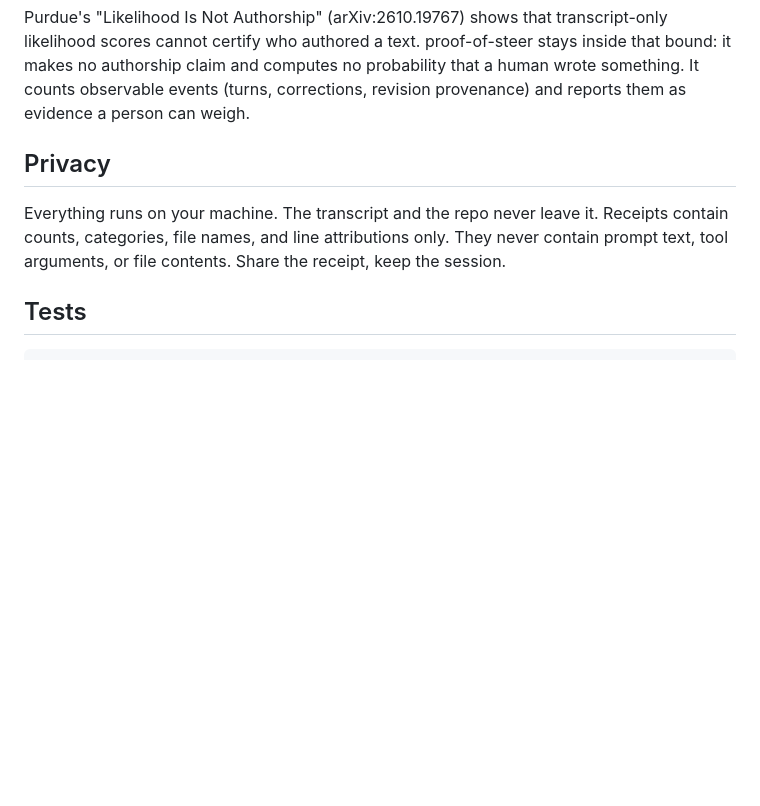
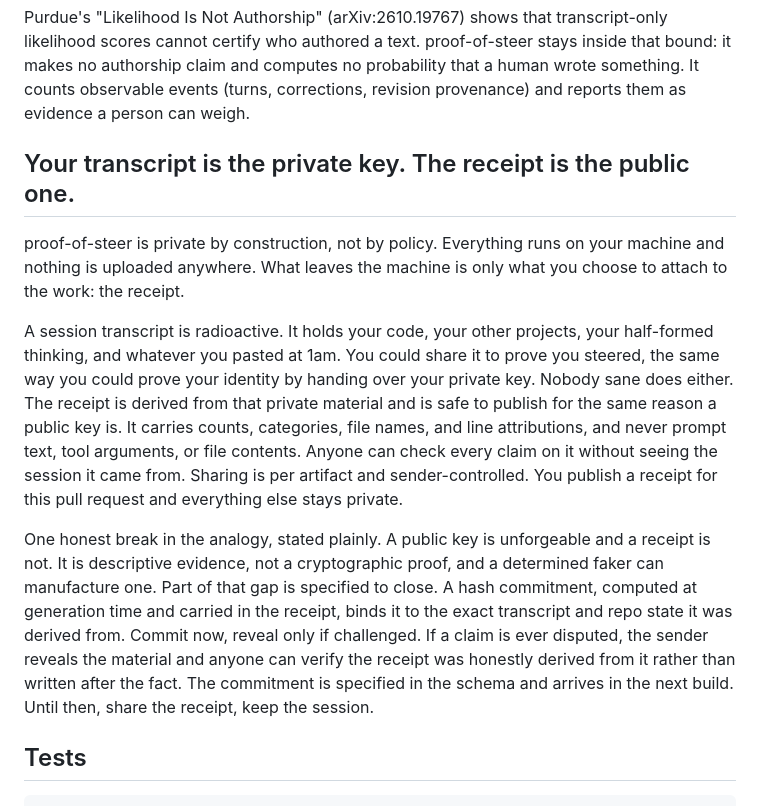
Before and after one commit to jurayh/proof-of-steer, a Markdown page: README.md, the part around the change. Rendered like a GitHub page; blank space fills up the shorter version.

Commit message:
Make privacy a headline value prop: the transcript is the private key

```diff
--- a/README.md
+++ b/README.md
@@ -102,9 +102,13 @@ Full reports and methods live with the project history. The current validated sc
 
 Purdue's "Likelihood Is Not Authorship" (arXiv:2610.19767) shows that transcript-only likelihood scores cannot certify who authored a text. proof-of-steer stays inside that bound: it makes no authorship claim and computes no probability that a human wrote something. It counts observable events (turns, corrections, revision provenance) and reports them as evidence a person can weigh.
 
-## Privacy
+## Your transcript is the private key. The receipt is the public one.
 
-Everything runs on your machine. The transcript and the repo never leave it. Receipts contain counts, categories, file names, and line attributions only. They never contain prompt text, tool arguments, or file contents. Share the receipt, keep the session.
+proof-of-steer is private by construction, not by policy. Everything runs on your machine and nothing is uploaded anywhere. What leaves the machine is only what you choose to attach to the work: the receipt.
+
+A session transcript is radioactive. It holds your code, your other projects, your half-formed thinking, and whatever you pasted at 1am. You could share it to prove you steered, the same way you could prove your identity by handing over your private key. Nobody sane does either. The receipt is derived from that private material and is safe to publish for the same reason a public key is. It carries counts, categories, file names, and line attributions, and never prompt text, tool arguments, or file contents. Anyone can check every claim on it without seeing the session it came from. Sharing is per artifact and sender-controlled. You publish a receipt for this pull request and everything else stays private.
+
+One honest break in the analogy, stated plainly. A public key is unforgeable and a receipt is not. It is descriptive evidence, not a cryptographic proof, and a determined faker can manufacture one. Part of that gap is specified to close. A hash commitment, computed at generation time and carried in the receipt, binds it to the exact transcript and repo state it was derived from. Commit now, reveal only if challenged. If a claim is ever disputed, the sender reveals the material and anyone can verify the receipt was honestly derived from it rather than written after the fact. The commitment is specified in the schema and arrives in the next build. Until then, share the receipt, keep the session.
 
 ## Tests
 
```
